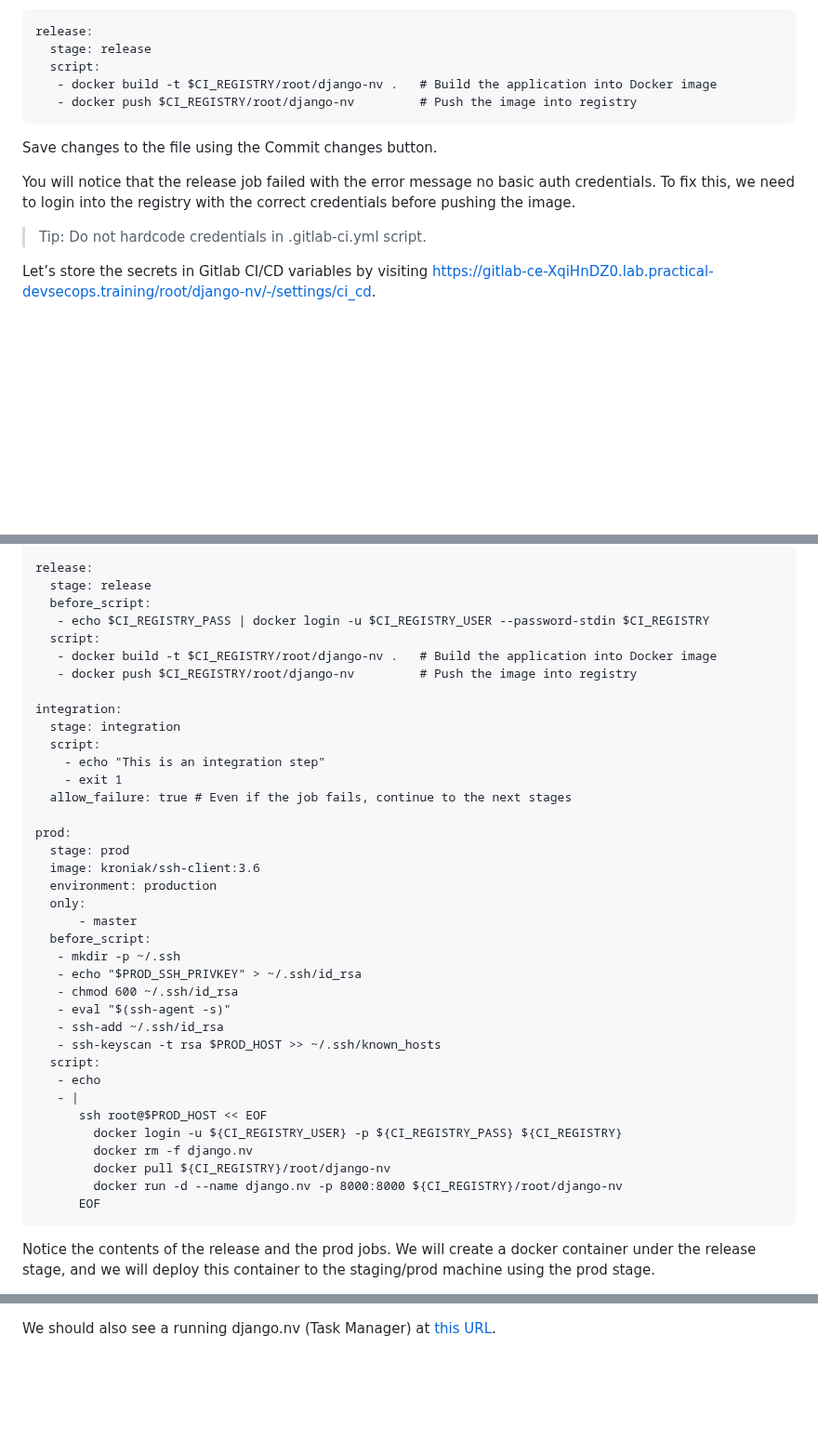
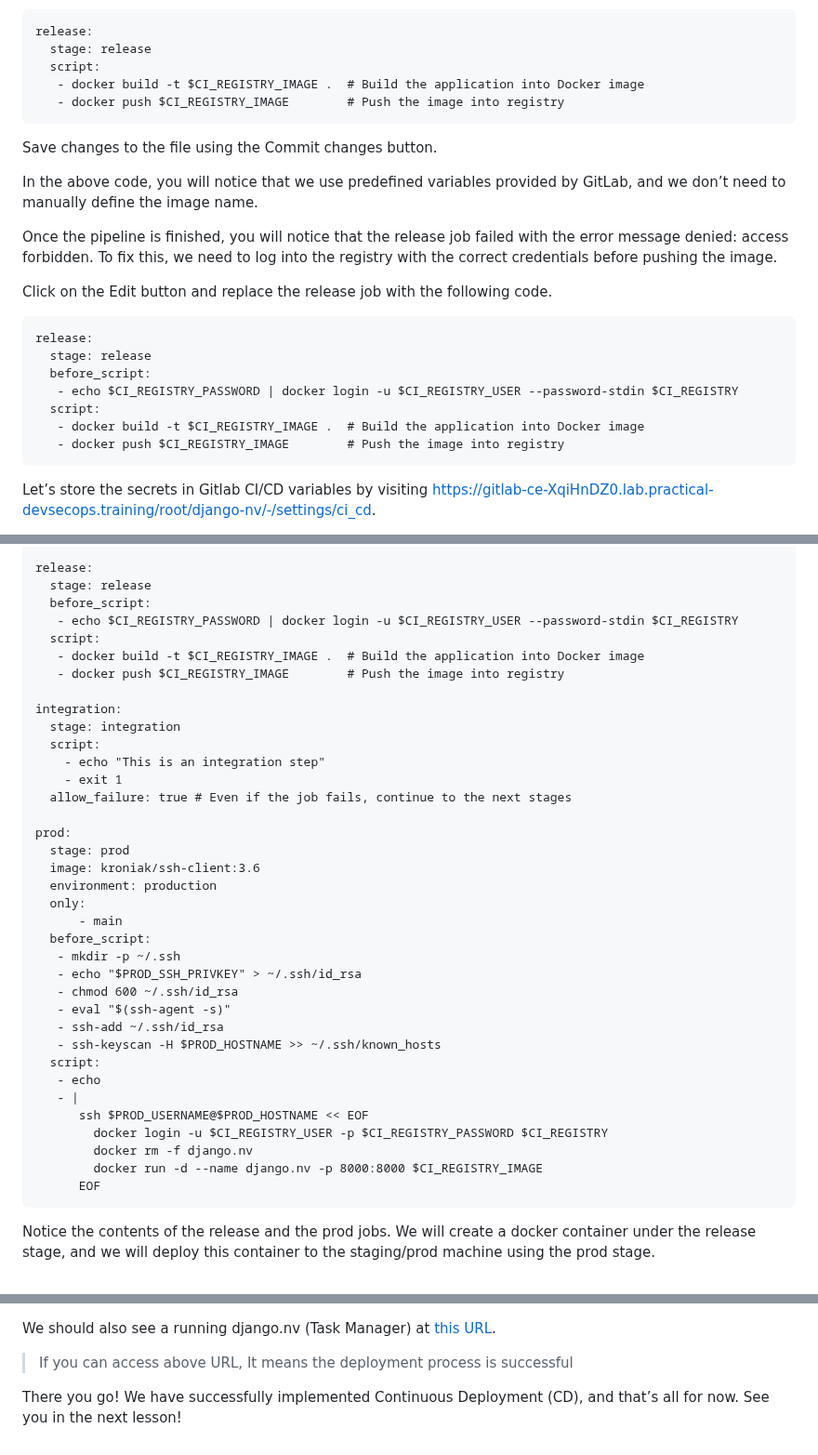
Before and after one commit to jestinmj/devsecops-cdp-course, a Markdown page: continuous-integration-and-continous-delivery/continuous-deployment-with-gitlab/Readme.md, 3 parts joined by grey strips. Shown at 93% size. Rendered like a GitHub page; blank space fills up the shorter version.

````diff
--- a/continuous-integration-and-continous-delivery/continuous-deployment-with-gitlab/Readme.md
+++ b/continuous-integration-and-continous-delivery/continuous-deployment-with-gitlab/Readme.md
@@ -155,16 +155,26 @@ Click on the Edit button to add the following content to the .gitlab-ci.yml file
 release:
   stage: release
   script:
-   - docker build -t $CI_REGISTRY/root/django-nv .   # Build the application into Docker image
-   - docker push $CI_REGISTRY/root/django-nv         # Push the image into registry
+   - docker build -t $CI_REGISTRY_IMAGE .  # Build the application into Docker image
+   - docker push $CI_REGISTRY_IMAGE        # Push the image into registry
 ```
 
 Save changes to the file using the Commit changes button.
 
-You will notice that the release job failed with the error message no basic auth credentials. To fix this, we need to login into the registry with the correct credentials before pushing the image.
+In the above code, you will notice that we use predefined variables provided by GitLab, and we don’t need to manually define the image name.
 
-> Tip: Do not hardcode credentials in .gitlab-ci.yml script.
+Once the pipeline is finished, you will notice that the release job failed with the error message denied: access forbidden. To fix this, we need to log into the registry with the correct credentials before pushing the image.
 
+Click on the Edit button and replace the release job with the following code.
+```
+release:
+  stage: release
+  before_script:
+   - echo $CI_REGISTRY_PASSWORD | docker login -u $CI_REGISTRY_USER --password-stdin $CI_REGISTRY
+  script:
+   - docker build -t $CI_REGISTRY_IMAGE .  # Build the application into Docker image
+   - docker push $CI_REGISTRY_IMAGE        # Push the image into registry
+```
 
 Let’s store the secrets in Gitlab CI/CD variables by visiting https://gitlab-ce-XqiHnDZ0.lab.practical-devsecops.training/root/django-nv/-/settings/ci_cd.
 
@@ -294,10 +305,10 @@ test:
 release:
   stage: release
   before_script:
-   - echo $CI_REGISTRY_PASS | docker login -u $CI_REGISTRY_USER --password-stdin $CI_REGISTRY
+   - echo $CI_REGISTRY_PASSWORD | docker login -u $CI_REGISTRY_USER --password-stdin $CI_REGISTRY
   script:
-   - docker build -t $CI_REGISTRY/root/django-nv .   # Build the application into Docker image
-   - docker push $CI_REGISTRY/root/django-nv         # Push the image into registry
+   - docker build -t $CI_REGISTRY_IMAGE .  # Build the application into Docker image
+   - docker push $CI_REGISTRY_IMAGE        # Push the image into registry
 
 integration:
   stage: integration
@@ -311,22 +322,21 @@ prod:
   image: kroniak/ssh-client:3.6
   environment: production
   only:
-      - master
+      - main
   before_script:
    - mkdir -p ~/.ssh
    - echo "$PROD_SSH_PRIVKEY" > ~/.ssh/id_rsa
    - chmod 600 ~/.ssh/id_rsa
    - eval "$(ssh-agent -s)"
    - ssh-add ~/.ssh/id_rsa
-   - ssh-keyscan -t rsa $PROD_HOST >> ~/.ssh/known_hosts
+   - ssh-keyscan -H $PROD_HOSTNAME >> ~/.ssh/known_hosts
   script:
    - echo
    - |
-      ssh root@$PROD_HOST << EOF
-        docker login -u ${CI_REGISTRY_USER} -p ${CI_REGISTRY_PASS} ${CI_REGISTRY}
+      ssh $PROD_USERNAME@$PROD_HOSTNAME << EOF
+        docker login -u $CI_REGISTRY_USER -p $CI_REGISTRY_PASSWORD $CI_REGISTRY
         docker rm -f django.nv
-        docker pull ${CI_REGISTRY}/root/django-nv
-        docker run -d --name django.nv -p 8000:8000 ${CI_REGISTRY}/root/django-nv
+        docker run -d --name django.nv -p 8000:8000 $CI_REGISTRY_IMAGE
       EOF
 ```
 
@@ -341 +353,4 @@ Click on the appropriate job name to see the output.
 We should also see a running django.nv (Task Manager) at [this URL](https://prod-xqihndz0.lab.practical-devsecops.training/).
+> If you can access above URL, It means the deployment process is successful
+
+There you go! We have successfully implemented Continuous Deployment (CD), and that’s all for now. See you in the next lesson!
````
Also changed, not shown: other parts of continuous-integration-and-continous-delivery/continuous-deployment-with-gitlab/Readme.md (+9 -6 lines).
